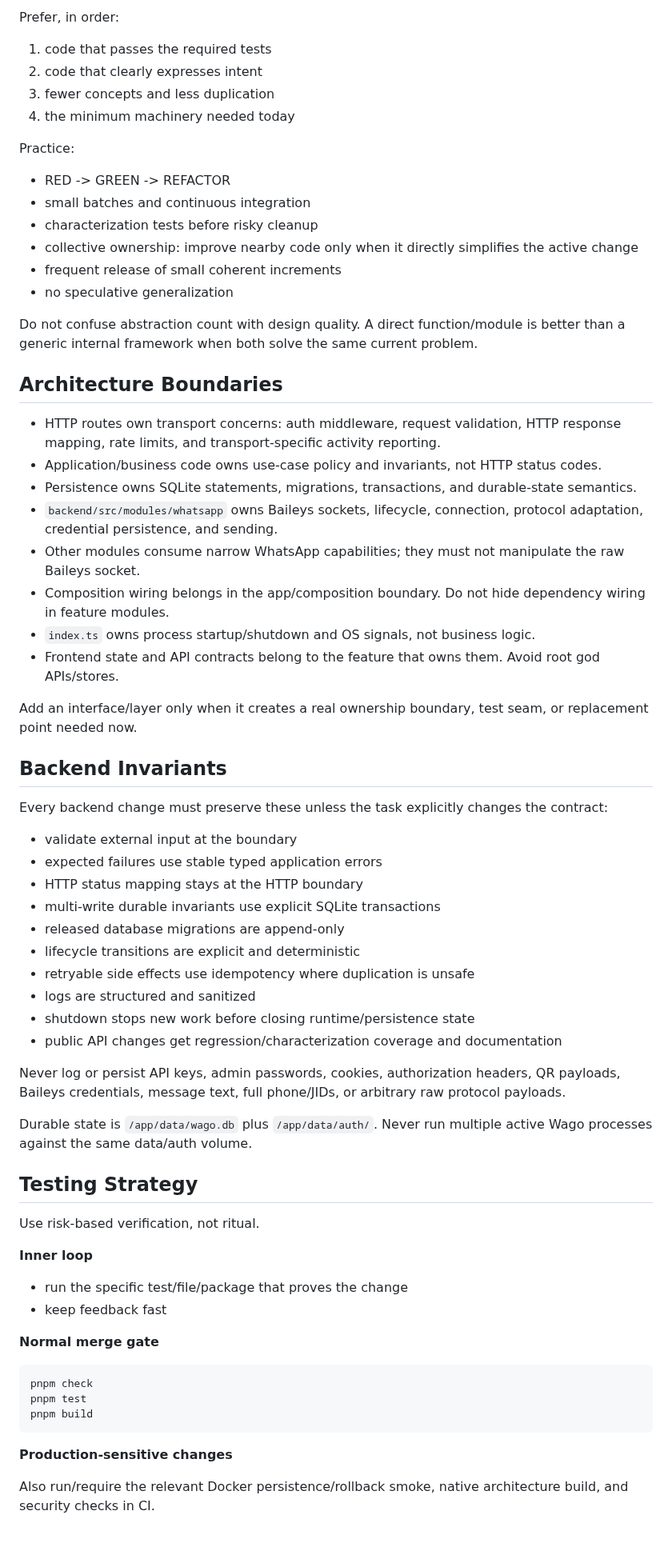
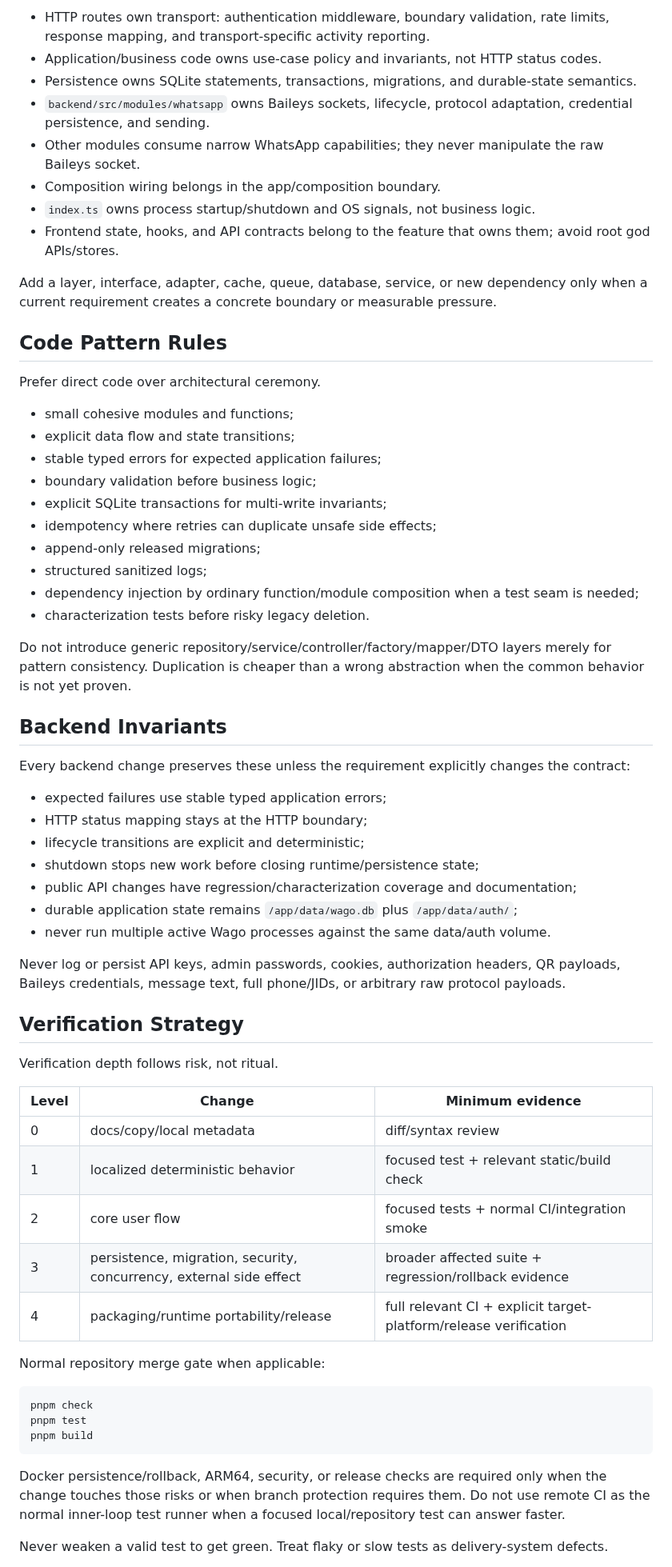
Before and after one commit to howlil/wago, a Markdown page: AGENTS.md, the part around one of its changes. Shown at 80% size. Rendered like a GitHub page; blank space fills up the shorter version.

````diff
--- a/AGENTS.md
+++ b/AGENTS.md
@@ -52,64 +78,59 @@ Git history, the PR, tests, and released documentation are the primary execution
 
-Prefer, in order:
+- HTTP routes own transport: authentication middleware, boundary validation, rate limits, response mapping, and transport-specific activity reporting.
+- Application/business code owns use-case policy and invariants, not HTTP status codes.
+- Persistence owns SQLite statements, transactions, migrations, and durable-state semantics.
+- `backend/src/modules/whatsapp` owns Baileys sockets, lifecycle, protocol adaptation, credential persistence, and sending.
+- Other modules consume narrow WhatsApp capabilities; they never manipulate the raw Baileys socket.
+- Composition wiring belongs in the app/composition boundary.
+- `index.ts` owns process startup/shutdown and OS signals, not business logic.
+- Frontend state, hooks, and API contracts belong to the feature that owns them; avoid root god APIs/stores.
 
-1. code that passes the required tests
-2. code that clearly expresses intent
-3. fewer concepts and less duplication
-4. the minimum machinery needed today
+Add a layer, interface, adapter, cache, queue, database, service, or new dependency only when a current requirement creates a concrete boundary or measurable pressure.
 
-Practice:
+## Code Pattern Rules
 
-- RED -> GREEN -> REFACTOR
-- small batches and continuous integration
-- characterization tests before risky cleanup
-- collective ownership: improve nearby code only when it directly simplifies the active change
-- frequent release of small coherent increments
-- no speculative generalization
+Prefer direct code over architectural ceremony.
 
-Do not confuse abstraction count with design quality. A direct function/module is better than a generic internal framework when both solve the same current problem.
+- small cohesive modules and functions;
+- explicit data flow and state transitions;
+- stable typed errors for expected application failures;
+- boundary validation before business logic;
+- explicit SQLite transactions for multi-write invariants;
+- idempotency where retries can duplicate unsafe side effects;
+- append-only released migrations;
+- structured sanitized logs;
+- dependency injection by ordinary function/module composition when a test seam is needed;
+- characterization tests before risky legacy deletion.
 
-## Architecture Boundaries
-
-- HTTP routes own transport concerns: auth middleware, request validation, HTTP response mapping, rate limits, and transport-specific activity reporting.
-- Application/business code owns use-case policy and invariants, not HTTP status codes.
-- Persistence owns SQLite statements, migrations, transactions, and durable-state semantics.
-- `backend/src/modules/whatsapp` owns Baileys sockets, lifecycle, connection, protocol adaptation, credential persistence, and sending.
-- Other modules consume narrow WhatsApp capabilities; they must not manipulate the raw Baileys socket.
-- Composition wiring belongs in the app/composition boundary. Do not hide dependency wiring in feature modules.
-- `index.ts` owns process startup/shutdown and OS signals, not business logic.
-- Frontend state and API contracts belong to the feature that owns them. Avoid root god APIs/stores.
-
-Add an interface/layer only when it creates a real ownership boundary, test seam, or replacement point needed now.
+Do not introduce generic repository/service/controller/factory/mapper/DTO layers merely for pattern consistency. Duplication is cheaper than a wrong abstraction when the common behavior is not yet proven.
 
 ## Backend Invariants
 
-Every backend change must preserve these unless the task explicitly changes the contract:
+Every backend change preserves these unless the requirement explicitly changes the contract:
 
-- validate external input at the boundary
-- expected failures use stable typed application errors
-- HTTP status mapping stays at the HTTP boundary
-- multi-write durable invariants use explicit SQLite transactions
-- released database migrations are append-only
-- lifecycle transitions are explicit and deterministic
-- retryable side effects use idempotency where duplication is unsafe
-- logs are structured and sanitized
-- shutdown stops new work before closing runtime/persistence state
-- public API changes get regression/characterization coverage and documentation
+- expected failures use stable typed application errors;
+- HTTP status mapping stays at the HTTP boundary;
+- lifecycle transitions are explicit and deterministic;
+- shutdown stops new work before closing runtime/persistence state;
+- public API changes have regression/characterization coverage and documentation;
+- durable application state remains `/app/data/wago.db` plus `/app/data/auth/`;
+- never run multiple active Wago processes against the same data/auth volume.
 
 Never log or persist API keys, admin passwords, cookies, authorization headers, QR payloads, Baileys credentials, message text, full phone/JIDs, or arbitrary raw protocol payloads.
 
-Durable state is `/app/data/wago.db` plus `/app/data/auth/`. Never run multiple active Wago processes against the same data/auth volume.
+## Verification Strategy
 
-## Testing Strategy
+Verification depth follows risk, not ritual.
 
-Use risk-based verification, not ritual.
+| Level | Change | Minimum evidence |
+| --- | --- | --- |
+| 0 | docs/copy/local metadata | diff/syntax review |
+| 1 | localized deterministic behavior | focused test + relevant static/build check |
+| 2 | core user flow | focused tests + normal CI/integration smoke |
+| 3 | persistence, migration, security, concurrency, external side effect | broader affected suite + regression/rollback evidence |
+| 4 | packaging/runtime portability/release | full relevant CI + explicit target-platform/release verification |
 
-**Inner loop**
-
-- run the specific test/file/package that proves the change
-- keep feedback fast
-
-**Normal merge gate**
+Normal repository merge gate when applicable:
 
 ```bash
 pnpm check
@@ -117,7 +138,7 @@ pnpm test
 pnpm build
 ```
 
-**Production-sensitive changes**
+Docker persistence/rollback, ARM64, security, or release checks are required only when the change touches those risks or when branch protection requires them. Do not use remote CI as the normal inner-loop test runner when a focused local/repository test can answer faster.
 
-Also run/require the relevant Docker persistence/rollback smoke, native architecture build, and security checks in CI.
+Never weaken a valid test to get green. Treat flaky or slow tests as delivery-system defects.
 
````
Also changed, not shown: other parts of AGENTS.md (+129 -75 lines).
